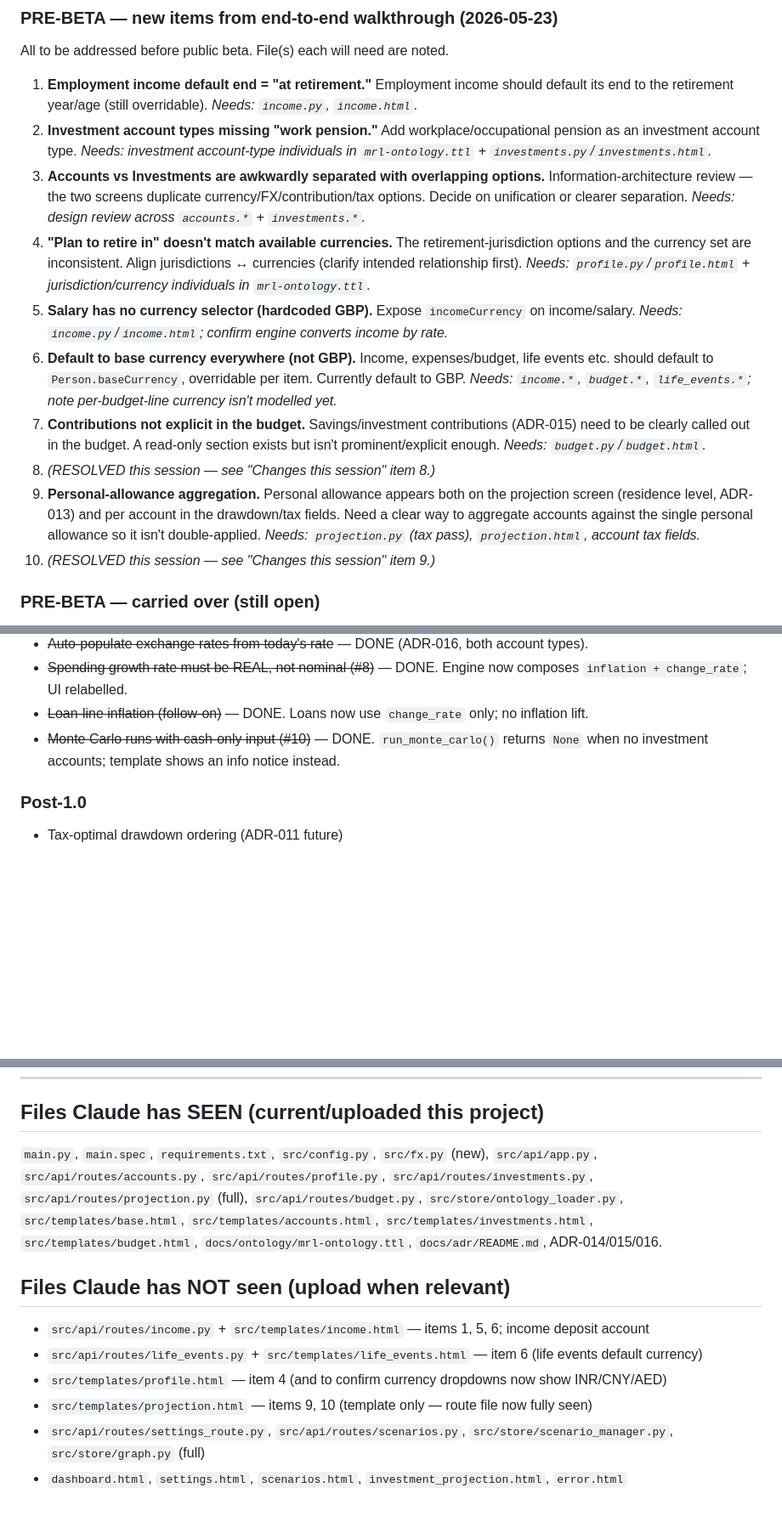
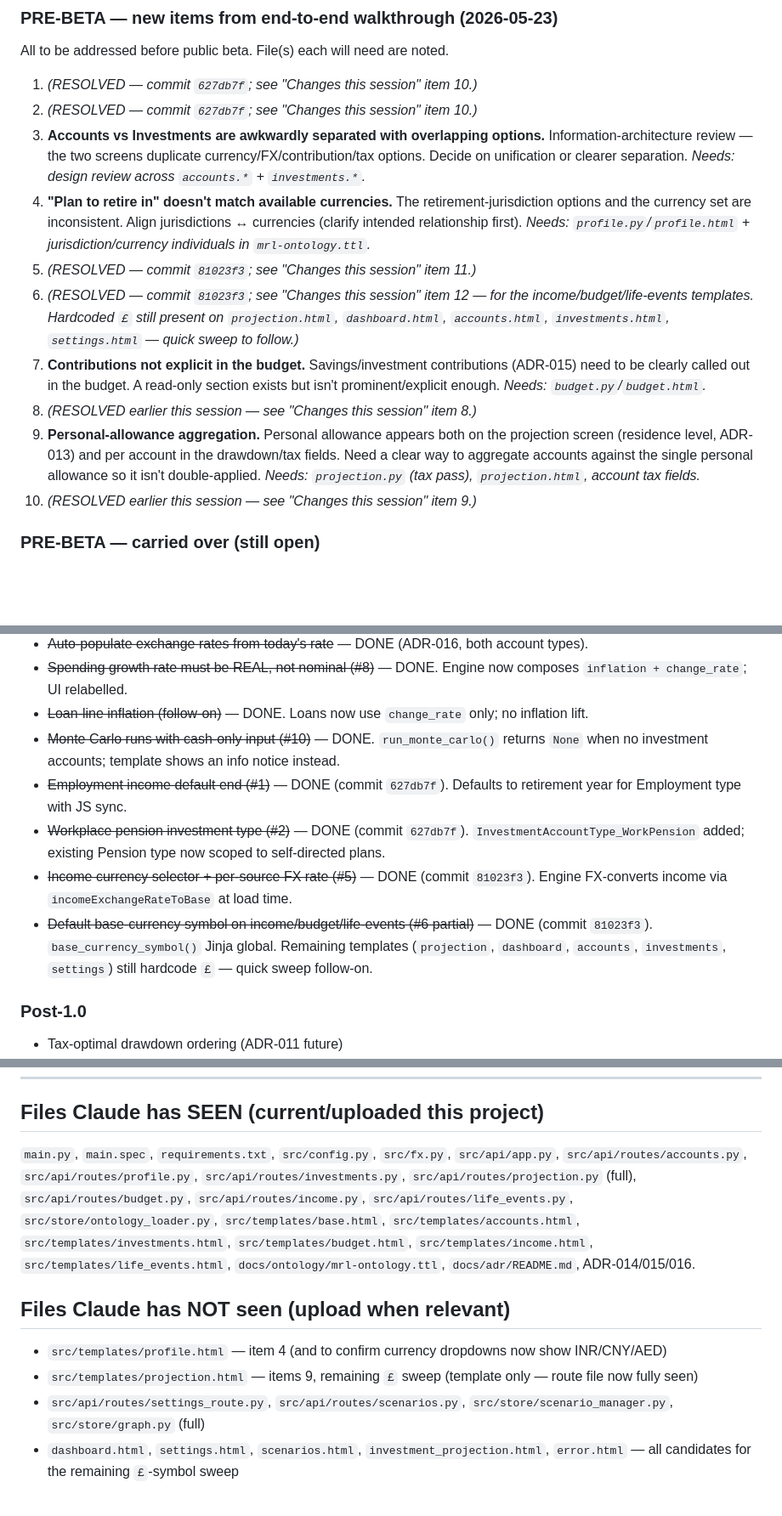
Before and after one commit to Wooloomooloo2/my-retirement-life, a Markdown page: CLAUDE_CONTEXT.md, 3 parts joined by grey strips. Shown at 85% size. GitHub-like rendering; blank space fills up the shorter version.

Commit message:
Update CLAUDE_CONTEXT after income-currency + base-symbol work
Marks PRE-BETA #1, #2 (commit 627db7f) and #5, #6 (commit 81023f3)
as resolved; refreshes the multi-currency model state to reflect
incomeCurrency + per-source FX rate now being modelled, exposed,
and engine-applied; flags the remaining hardcoded £ sweep on
projection/dashboard/accounts/investments/settings templates as a
quick follow-on.

Co-Authored-By: Claude Opus 4.7 (1M context) <noreply@anthropic.com>

```diff
--- a/CLAUDE_CONTEXT.md
+++ b/CLAUDE_CONTEXT.md
@@ -315,16 +322,16 @@ ONTOLOGY_GRAPH = NamedNode("https://myretirementlife.app/ontology/graph")
 ### PRE-BETA — new items from end-to-end walkthrough (2026-05-23)
 All to be addressed before public beta. File(s) each will need are noted.
 
-1. **Employment income default end = "at retirement."** Employment income should default its end to the retirement year/age (still overridable). _Needs: `income.py`, `income.html`._
-2. **Investment account types missing "work pension."** Add workplace/occupational pension as an investment account type. _Needs: investment account-type individuals in `mrl-ontology.ttl` + `investments.py`/`investments.html`._
+1. _(RESOLVED — commit `627db7f`; see "Changes this session" item 10.)_
+2. _(RESOLVED — commit `627db7f`; see "Changes this session" item 10.)_
 3. **Accounts vs Investments are awkwardly separated with overlapping options.** Information-architecture review — the two screens duplicate currency/FX/contribution/tax options. Decide on unification or clearer separation. _Needs: design review across `accounts.*` + `investments.*`._
 4. **"Plan to retire in" doesn't match available currencies.** The retirement-jurisdiction options and the currency set are inconsistent. Align jurisdictions ↔ currencies (clarify intended relationship first). _Needs: `profile.py`/`profile.html` + jurisdiction/currency individuals in `mrl-ontology.ttl`._
-5. **Salary has no currency selector (hardcoded GBP).** Expose `incomeCurrency` on income/salary. _Needs: `income.py`/`income.html`; confirm engine converts income by rate._
-6. **Default to base currency everywhere (not GBP).** Income, expenses/budget, life events etc. should default to `Person.baseCurrency`, overridable per item. Currently default to GBP. _Needs: `income.*`, `budget.*`, `life_events.*`; note per-budget-line currency isn't modelled yet._
+5. _(RESOLVED — commit `81023f3`; see "Changes this session" item 11.)_
+6. _(RESOLVED — commit `81023f3`; see "Changes this session" item 12 — for the income/budget/life-events templates. Hardcoded `£` still present on `projection.html`, `dashboard.html`, `accounts.html`, `investments.html`, `settings.html` — quick sweep to follow.)_
 7. **Contributions not explicit in the budget.** Savings/investment contributions (ADR-015) need to be clearly called out in the budget. A read-only section exists but isn't prominent/explicit enough. _Needs: `budget.py`/`budget.html`._
-8. _(RESOLVED this session — see "Changes this session" item 8.)_
+8. _(RESOLVED earlier this session — see "Changes this session" item 8.)_
 9. **Personal-allowance aggregation.** Personal allowance appears both on the projection screen (residence level, ADR-013) and per account in the drawdown/tax fields. Need a clear way to aggregate accounts against the single personal allowance so it isn't double-applied. _Needs: `projection.py` (tax pass), `projection.html`, account tax fields._
-10. _(RESOLVED this session — see "Changes this session" item 9.)_
+10. _(RESOLVED earlier this session — see "Changes this session" item 9.)_
 
 ### PRE-BETA — carried over (still open)
 - **Income deposit account UI** — income sources should specify which account receives the income (engine surplus routing already delivers most of the value). _Needs: `income.py`, `income.html`._
@@ -340,6 +347,10 @@ All to be addressed before public beta. File(s) each will need are noted.
 - ~~Spending growth rate must be REAL, not nominal (#8)~~ — DONE. Engine now composes `inflation + change_rate`; UI relabelled.
 - ~~Loan-line inflation (follow-on)~~ — DONE. Loans now use `change_rate` only; no inflation lift.
 - ~~Monte Carlo runs with cash-only input (#10)~~ — DONE. `run_monte_carlo()` returns `None` when no investment accounts; template shows an info notice instead.
+- ~~Employment income default end (#1)~~ — DONE (commit `627db7f`). Defaults to retirement year for Employment type with JS sync.
+- ~~Workplace pension investment type (#2)~~ — DONE (commit `627db7f`). `InvestmentAccountType_WorkPension` added; existing Pension type now scoped to self-directed plans.
+- ~~Income currency selector + per-source FX rate (#5)~~ — DONE (commit `81023f3`). Engine FX-converts income via `incomeExchangeRateToBase` at load time.
+- ~~Default base-currency symbol on income/budget/life-events (#6 partial)~~ — DONE (commit `81023f3`). `base_currency_symbol()` Jinja global. Remaining templates (`projection`, `dashboard`, `accounts`, `investments`, `settings`) still hardcode `£` — quick sweep follow-on.
 
 ### Post-1.0
 - Tax-optimal drawdown ordering (ADR-011 future)
@@ -358,18 +369,18 @@ All to be addressed before public beta. File(s) each will need are noted.
 ---
 
 ## Files Claude has SEEN (current/uploaded this project)
-`main.py`, `main.spec`, `requirements.txt`, `src/config.py`, `src/fx.py` (new),
+`main.py`, `main.spec`, `requirements.txt`, `src/config.py`, `src/fx.py`,
 `src/api/app.py`, `src/api/routes/accounts.py`, `src/api/routes/profile.py`,
 `src/api/routes/investments.py`, `src/api/routes/projection.py` (full),
-`src/api/routes/budget.py`, `src/store/ontology_loader.py`,
+`src/api/routes/budget.py`, `src/api/routes/income.py`, `src/api/routes/life_events.py`,
+`src/store/ontology_loader.py`,
 `src/templates/base.html`, `src/templates/accounts.html`,
 `src/templates/investments.html`, `src/templates/budget.html`,
+`src/templates/income.html`, `src/templates/life_events.html`,
 `docs/ontology/mrl-ontology.ttl`, `docs/adr/README.md`, ADR-014/015/016.
 
 ## Files Claude has NOT seen (upload when relevant)
-- `src/api/routes/income.py` + `src/templates/income.html` — items 1, 5, 6; income deposit account
-- `src/api/routes/life_events.py` + `src/templates/life_events.html` — item 6 (life events default currency)
 - `src/templates/profile.html` — item 4 (and to confirm currency dropdowns now show INR/CNY/AED)
-- `src/templates/projection.html` — items 9, 10 (template only — route file now fully seen)
+- `src/templates/projection.html` — items 9, remaining `£` sweep (template only — route file now fully seen)
 - `src/api/routes/settings_route.py`, `src/api/routes/scenarios.py`, `src/store/scenario_manager.py`, `src/store/graph.py` (full)
-- `dashboard.html`, `settings.html`, `scenarios.html`, `investment_projection.html`, `error.html`
+- `dashboard.html`, `settings.html`, `scenarios.html`, `investment_projection.html`, `error.html` — all candidates for the remaining `£`-symbol sweep
```
Also changed, not shown: other parts of CLAUDE_CONTEXT.md (+11 -4 lines).
